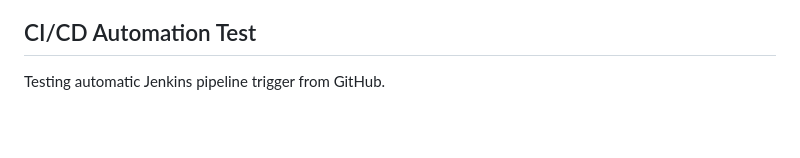
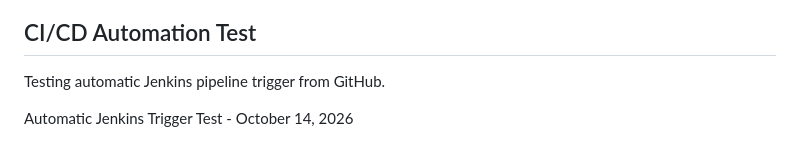
Before and after one commit to dhokanekrushna467-web/library-management-platform-aws, a Markdown page: README.md, the part around the change. GitHub-like rendering; blank space fills up the shorter version.

Commit message:
Test automatic Jenkins trigger

```diff
--- a/README.md
+++ b/README.md
@@ -186,3 +186,5 @@ This project is intended for educational and demonstration purposes. Add a licen
 ## CI/CD Automation Test
 
 Testing automatic Jenkins pipeline trigger from GitHub.
+
+Automatic Jenkins Trigger Test - October 14, 2026
```
